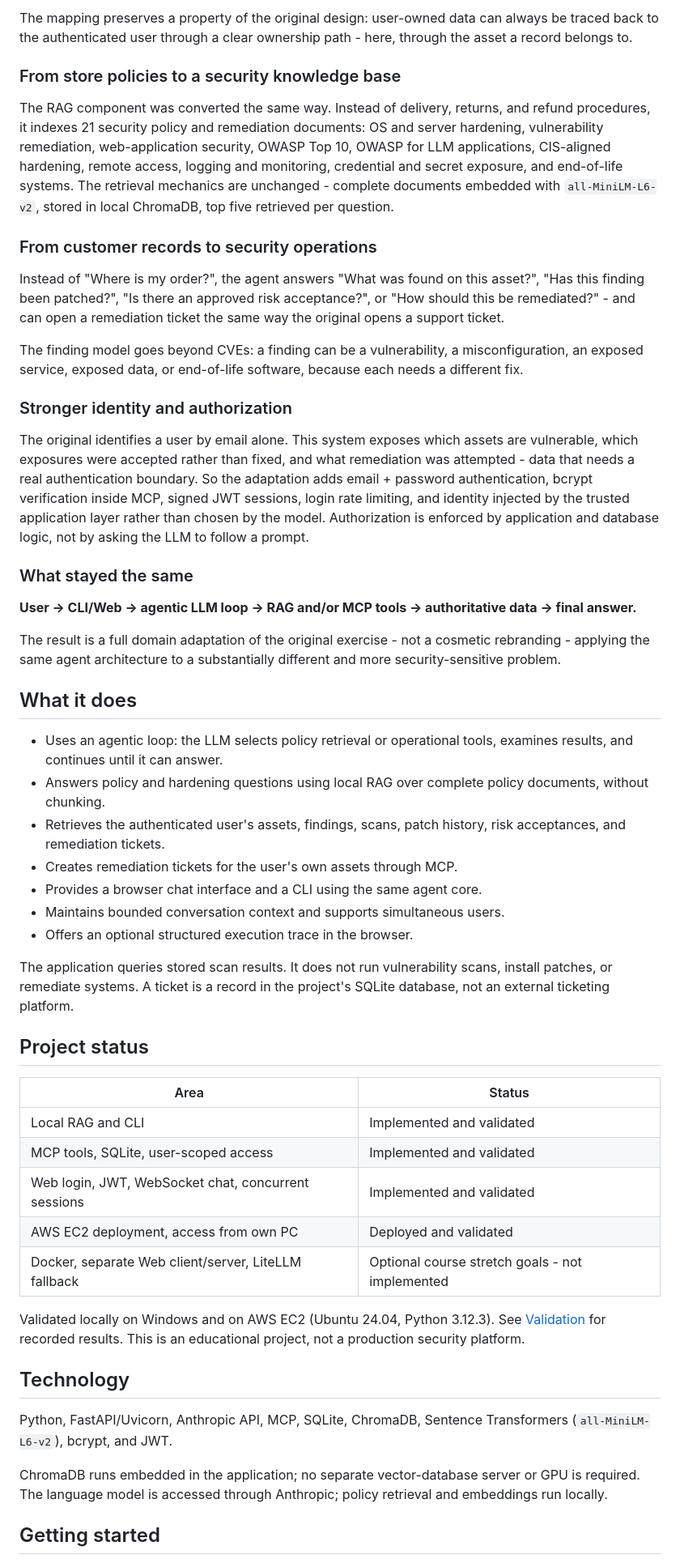
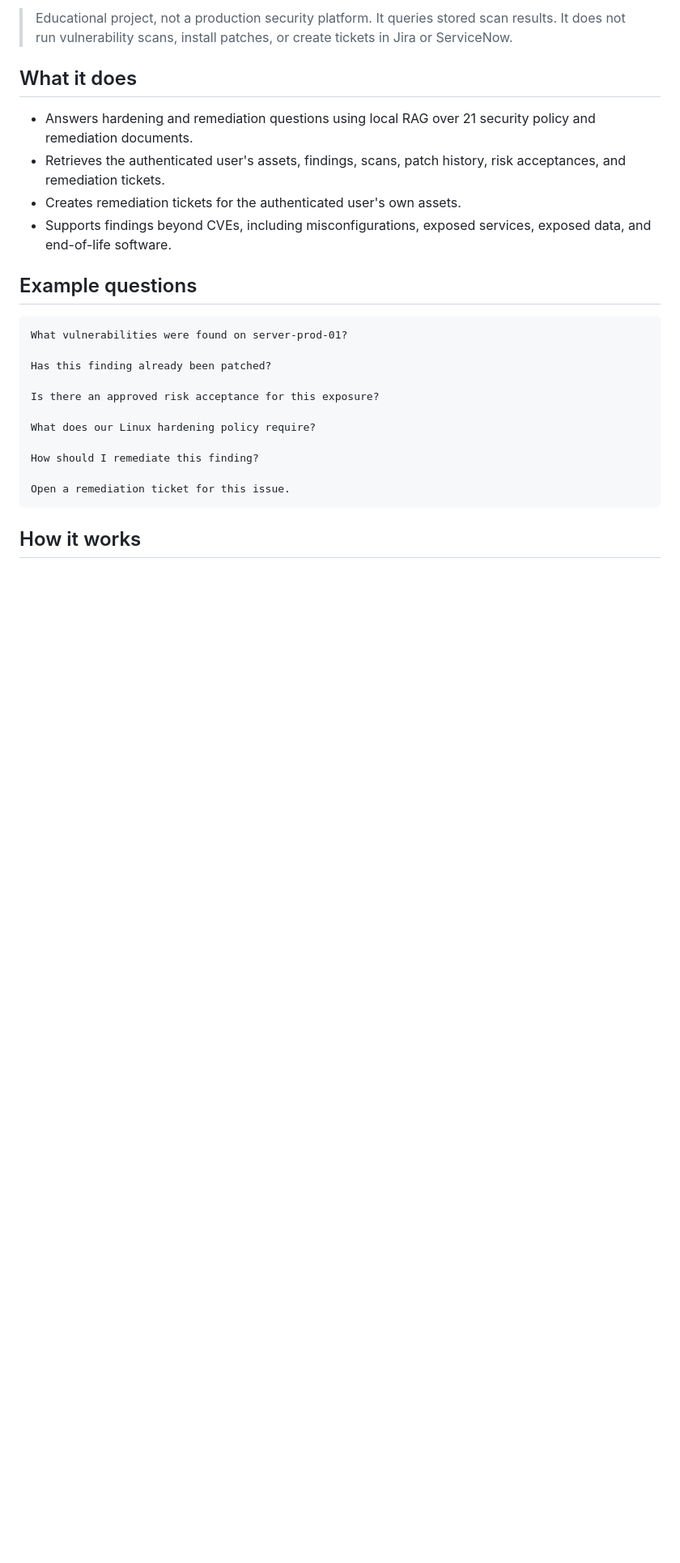
Before and after one commit to oryaffe/SecurityFindingsAgent, a Markdown page: README.md, the part around one of its changes. Shown at 81% size. Rendered like a GitHub page; blank space fills up the shorter version.

````diff
--- a/README.md
+++ b/README.md
@@ -28,54 +7,27 @@ For the final project, that architecture was kept intact and the entire business
-The mapping preserves a property of the original design: user-owned data can always be traced back to the authenticated user through a clear ownership path - here, through the asset a record belongs to.
-
-### From store policies to a security knowledge base
-
-The RAG component was converted the same way. Instead of delivery, returns, and refund procedures, it indexes 21 security policy and remediation documents: OS and server hardening, vulnerability remediation, web-application security, OWASP Top 10, OWASP for LLM applications, CIS-aligned hardening, remote access, logging and monitoring, credential and secret exposure, and end-of-life systems. The retrieval mechanics are unchanged - complete documents embedded with `all-MiniLM-L6-v2`, stored in local ChromaDB, top five retrieved per question.
-
-### From customer records to security operations
-
-Instead of "Where is my order?", the agent answers "What was found on this asset?", "Has this finding been patched?", "Is there an approved risk acceptance?", or "How should this be remediated?" - and can open a remediation ticket the same way the original opens a support ticket.
-
-The finding model goes beyond CVEs: a finding can be a vulnerability, a misconfiguration, an exposed service, exposed data, or end-of-life software, because each needs a different fix.
-
-### Stronger identity and authorization
-
-The original identifies a user by email alone. This system exposes which assets are vulnerable, which exposures were accepted rather than fixed, and what remediation was attempted - data that needs a real authentication boundary. So the adaptation adds email + password authentication, bcrypt verification inside MCP, signed JWT sessions, login rate limiting, and identity injected by the trusted application layer rather than chosen by the model. Authorization is enforced by application and database logic, not by asking the LLM to follow a prompt.
-
-### What stayed the same
-
-**User → CLI/Web → agentic LLM loop → RAG and/or MCP tools → authoritative data → final answer.**
-
-The result is a full domain adaptation of the original exercise - not a cosmetic rebranding - applying the same agent architecture to a substantially different and more security-sensitive problem.
+> Educational project, not a production security platform. It queries stored scan results. It does not run vulnerability scans, install patches, or create tickets in Jira or ServiceNow.
 
 ## What it does
 
-- Uses an agentic loop: the LLM selects policy retrieval or operational tools, examines results, and continues until it can answer.
-- Answers policy and hardening questions using local RAG over complete policy documents, without chunking.
+- Answers hardening and remediation questions using local RAG over 21 security policy and remediation documents.
 - Retrieves the authenticated user's assets, findings, scans, patch history, risk acceptances, and remediation tickets.
-- Creates remediation tickets for the user's own assets through MCP.
-- Provides a browser chat interface and a CLI using the same agent core.
-- Maintains bounded conversation context and supports simultaneous users.
-- Offers an optional structured execution trace in the browser.
+- Creates remediation tickets for the authenticated user's own assets.
+- Supports findings beyond CVEs, including misconfigurations, exposed services, exposed data, and end-of-life software.
 
-The application queries stored scan results. It does not run vulnerability scans, install patches, or remediate systems. A ticket is a record in the project's SQLite database, not an external ticketing platform.
+## Example questions
 
-## Project status
+```text
+What vulnerabilities were found on server-prod-01?
 
-| Area | Status |
-| --- | --- |
-| Local RAG and CLI | Implemented and validated |
-| MCP tools, SQLite, user-scoped access | Implemented and validated |
-| Web login, JWT, WebSocket chat, concurrent sessions | Implemented and validated |
-| AWS EC2 deployment, access from own PC | Deployed and validated |
-| Docker, separate Web client/server, LiteLLM fallback | Optional course stretch goals - not implemented |
+Has this finding already been patched?
 
-Validated locally on Windows and on AWS EC2 (Ubuntu 24.04, Python 3.12.3). See [Validation](docs/validation.md) for recorded results. This is an educational project, not a production security platform.
+Is there an approved risk acceptance for this exposure?
 
-## Technology
+What does our Linux hardening policy require?
 
-Python, FastAPI/Uvicorn, Anthropic API, MCP, SQLite, ChromaDB, Sentence Transformers (`all-MiniLM-L6-v2`), bcrypt, and JWT.
+How should I remediate this finding?
 
-ChromaDB runs embedded in the application; no separate vector-database server or GPU is required. The language model is accessed through Anthropic; policy retrieval and embeddings run locally.
+Open a remediation ticket for this issue.
+```
 
-## Getting started
+## How it works
 
````
Also changed, not shown: other parts of README.md (+85 -47 lines).
